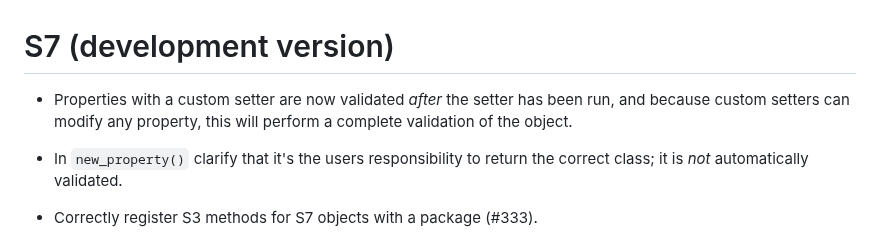
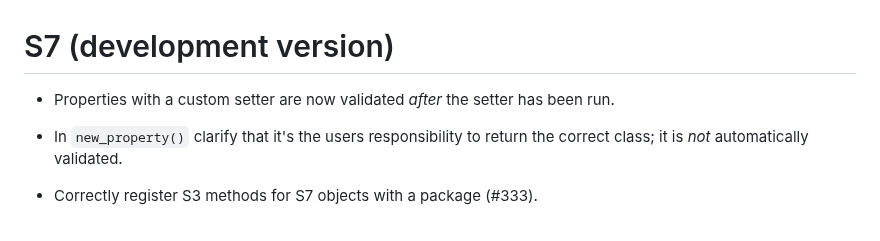
Before and after one commit to RConsortium/S7, a Markdown page: NEWS.md, the part around the change. Drawn GitHub-style.

Commit message:
Update news

```diff
--- a/NEWS.md
+++ b/NEWS.md
@@ -1,8 +1,7 @@
 # S7 (development version)
 
 * Properties with a custom setter are now validated _after_ the setter has
-  been run, and because custom setters can modify any property, this will
-  perform a complete validation of the object.
+  been run.
 
 * In `new_property()` clarify that it's the users responsibility to return
   the correct class; it is _not_ automatically validated.
```
